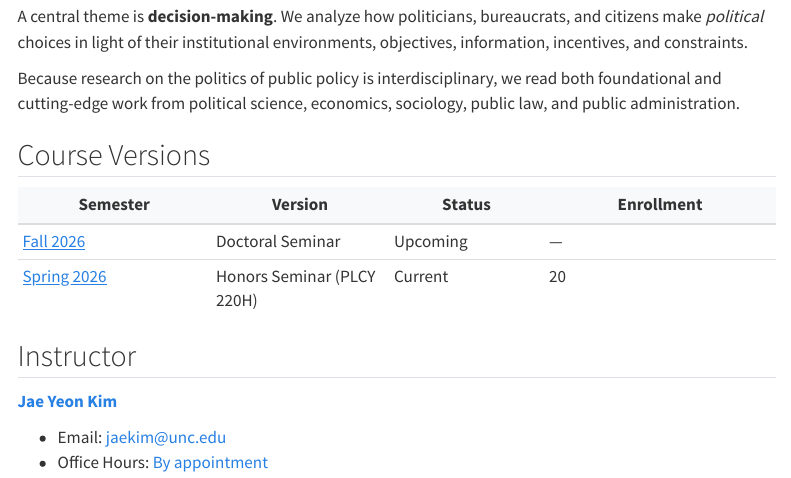
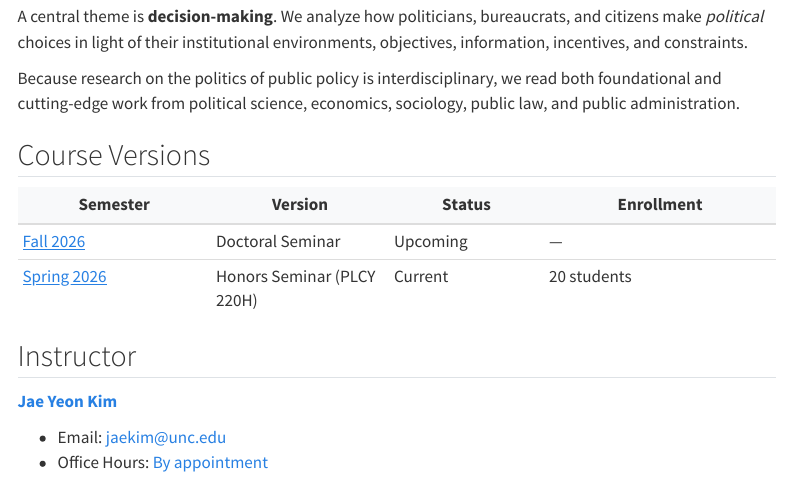
Before and after one commit to jaeyk/politics_of_public_policy, a Quarto document (index.qmd): the page in a window 1100 px wide, from 290 px down. Rendered offline with R 4.5, knitr and Pandoc in place of Quarto, with nearby package versions; menus at the side of the page are left out.

Commit message:
Update course website

```diff
--- a/index.qmd
+++ b/index.qmd
@@ -16,7 +16,7 @@ Because research on the politics of public policy is interdisciplinary, we read
 | Semester | Version | Status | Enrollment |
 |----------|---------|--------|------------|
 | [Fall 2026](courses/fall-2026-doctoral.qmd) | Doctoral Seminar | Upcoming | — |
-| [Spring 2026](courses/spring-2026.qmd) | Honors Seminar (PLCY 220H) | Current | 20 |
+| [Spring 2026](courses/spring-2026.qmd) | Honors Seminar (PLCY 220H) | Current | 20 students |
 
 ## Instructor
 
```
